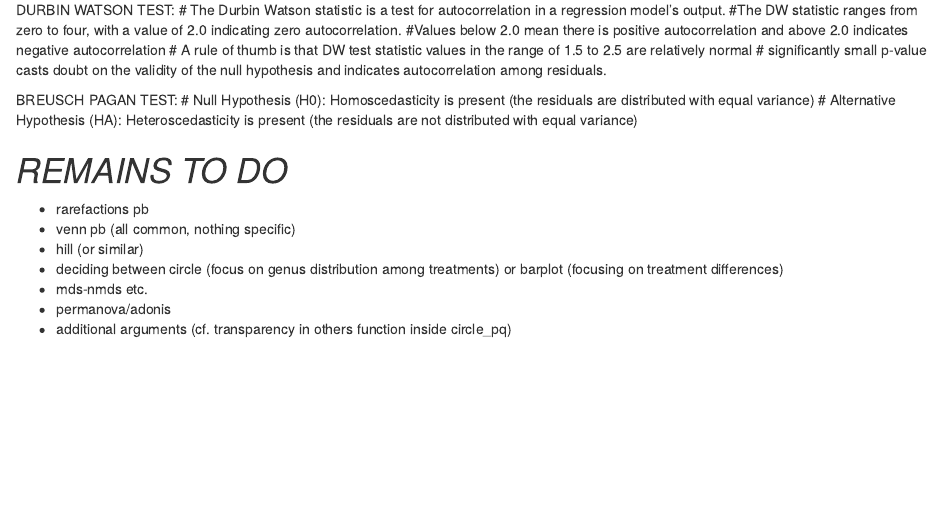
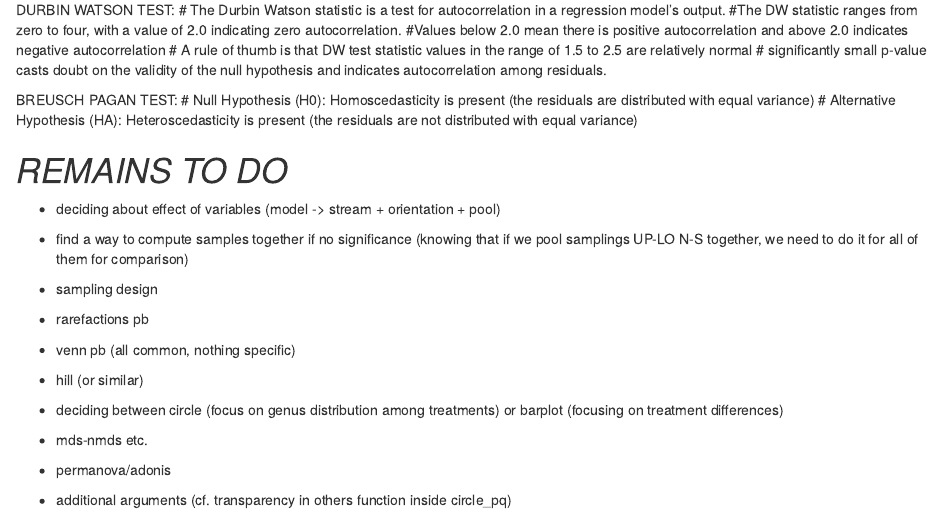
Before and after one commit to lucasmallet/cutting_ecm, an R Markdown document (CODE/PRELIMINARY_RESULTS.Rmd): the page in a window 1100 px wide, from 250 px down. Rendered offline with R 4.5, knitr and Pandoc, with nearby package versions; some code elsewhere in the file could not run offline; common packages that the code uses without loading them are loaded.

Commit message:
- additional comments and work for later

```diff
--- a/CODE/PRELIMINARY_RESULTS.Rmd
+++ b/CODE/PRELIMINARY_RESULTS.Rmd
@@ -30,6 +30,11 @@ BREUSCH PAGAN TEST:
 
 
 # *REMAINS TO DO*
+- deciding about effect of variables (model -> stream + orientation + pool)
+- find a way to compute samples together if no significance (knowing that if we pool samplings UP-LO N-S together, we need to do it for all of them for comparison)
+- sampling design
+
+
 - rarefactions pb
 - venn pb (all common, nothing specific)
 - hill (or similar)
```
